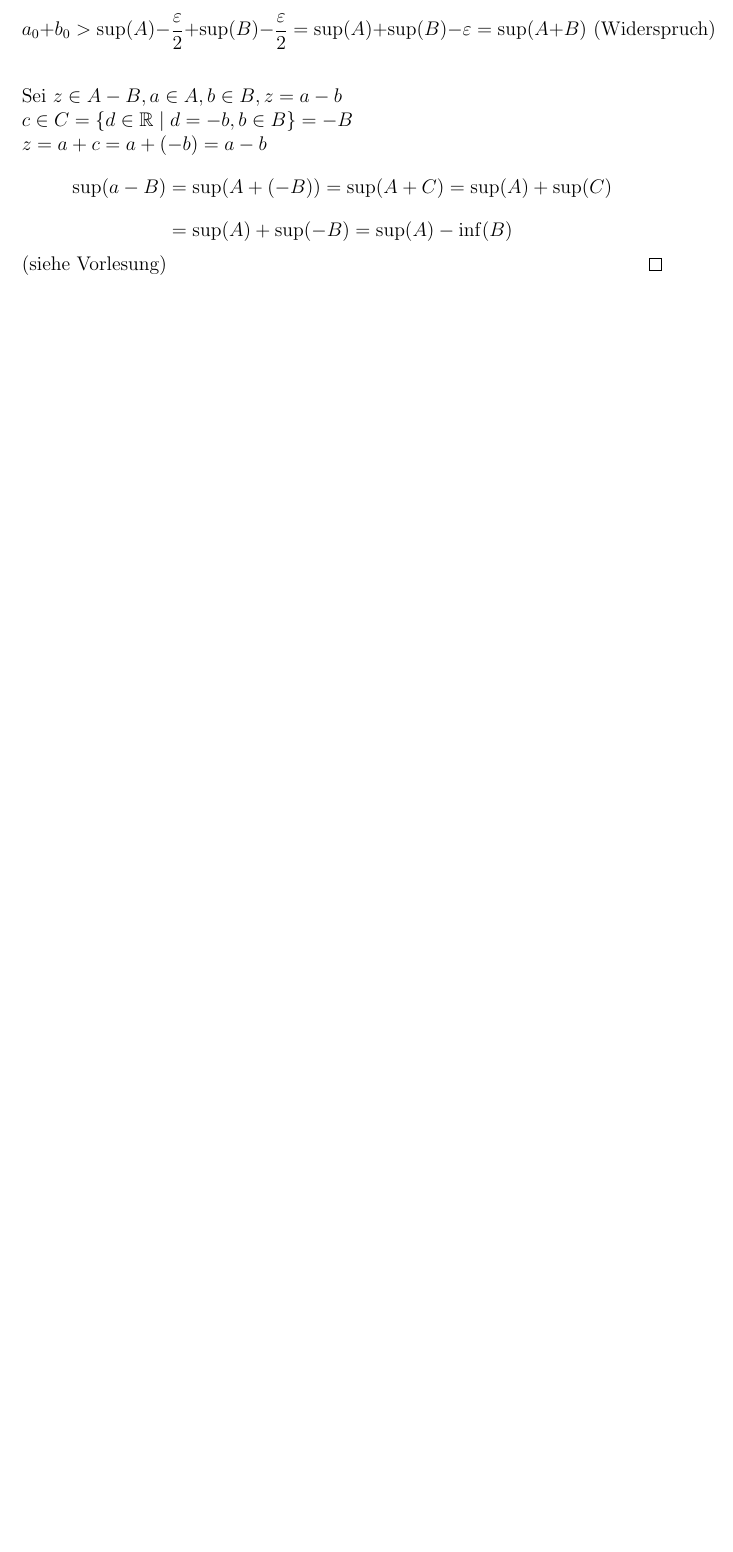
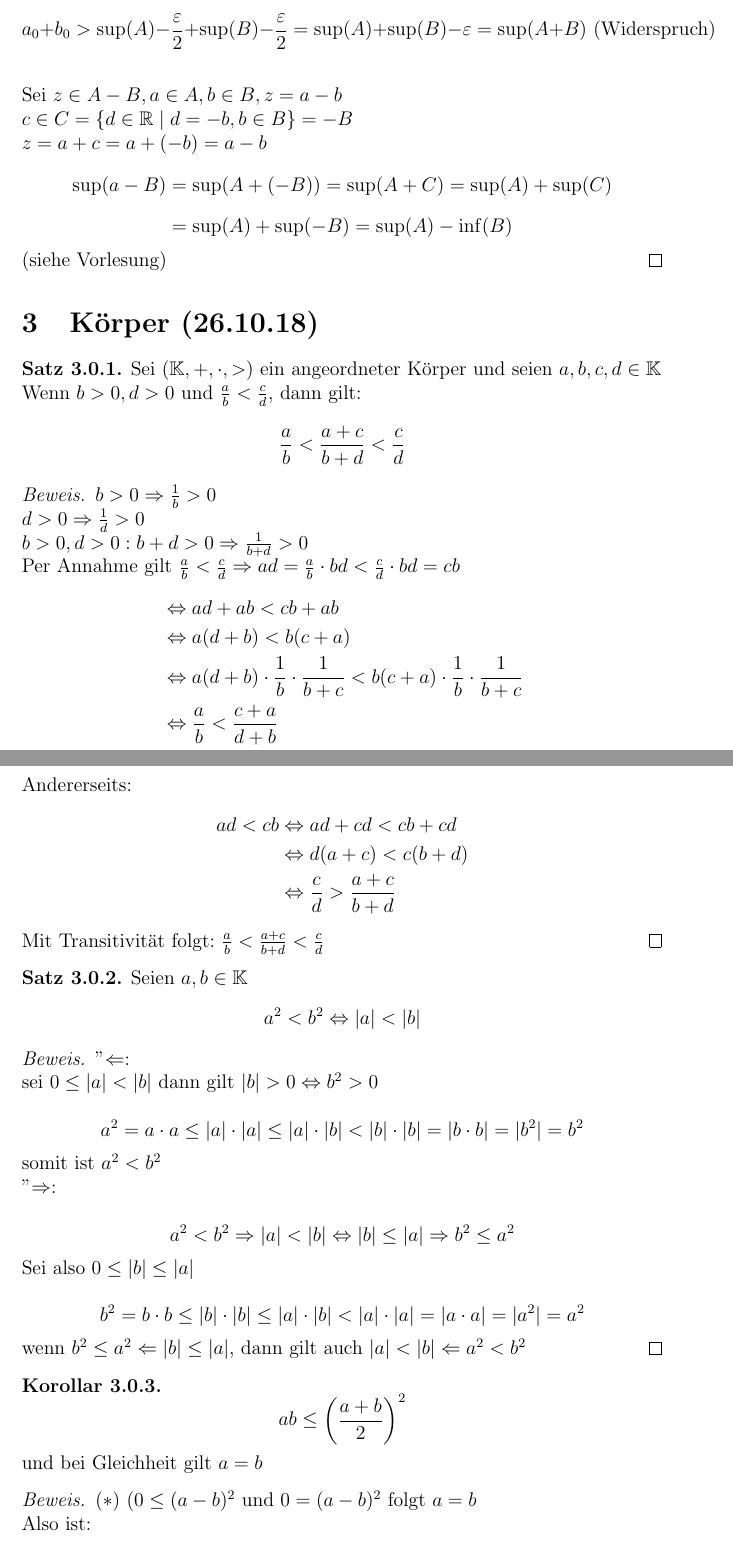
Before and after one commit to pavelzw/Analysis-I-Skript, a LaTeX document (ana1ü.tex): part of page 7 of 25 before the commit and two parts of pages 7 and 8 of 27 after it, the two joined at a grey line, cut so that both start at the same text, the shorter picture padded with empty space. Compiled offline with pdfLaTeX.

Commit message:
Übung 26.10.18

```diff
--- a/ana1ü.tex
+++ b/ana1ü.tex
@@ -38,6 +38,7 @@
 \newcommand{\Z}{\mathbb{Z}}
 \newcommand{\Q}{\mathbb{Q}}
 \newcommand{\R}{\mathbb{R}}
+\newcommand{\K}{\mathbb{K}}
 \newcommand{\gqq}[1]{\glqq{}#1\grqq{}}
 \newcommand{\limes}[1]{\lim\limits_{#1\rightarrow\infty}}
 \newcommand{\limessup}[1]{\limsup \limits_{#1\rightarrow\infty}}
@@ -218,3 +219,52 @@
 		\(z = a + c = a + (-b) = a - b\)
 		\[\sup(a-B) = \sup(A + (-B)) = \sup(A + C) = \sup(A) + \sup(C)\]
 		\[= \sup(A) + \sup(-B) = \sup(A) - \inf(B)\] (siehe Vorlesung)
+	\end{bew}
+	\section{Körper (26.10.18)}
+	\begin{satz}
+		Sei \((\K,+,\cdot, >)\) ein angeordneter Körper und seien \(a,b,c,d \in \K\)\\
+		Wenn \(b > 0, d > 0\) und \(\frac{a}{b} < \frac{c}{d}\), dann gilt:
+		\[\frac{a}{b} < \frac{a+c}{b + d} < \frac{c}{d}\]
+	\end{satz}
+	\begin{bew}
+		\(b > 0 \Rightarrow \frac{1}{b} > 0\)\\
+		\(d > 0 \Rightarrow \frac{1}{d} > 0\)\\
+		\(b > 0, d > 0: b+d > 0 \Rightarrow \frac{1}{b+d} > 0\)\\
+		Per Annahme gilt \(\frac{a}{b} < \frac{c}{d} \Rightarrow ad = \frac{a}{b} \cdot bd < \frac{c}{d} \cdot bd = cb\)
+		\begin{align*}
+			&\Leftrightarrow ad + ab < cb + ab\\
+			&\Leftrightarrow a(d+b) < b(c+a)\\
+			&\Leftrightarrow a(d+b) \cdot \frac{1}{b} \cdot \frac{1}{b+c} < b(c+a) \cdot \frac{1}{b} \cdot \frac{1}{b+c}\\
+			&\Leftrightarrow \frac{a}{b} < \frac{c+a}{d+b}
+		\end{align*}
+		Andererseits:
+		\begin{align*}
+			ad < cb &\Leftrightarrow ad + cd < cb + cd\\
+			&\Leftrightarrow d(a+c) < c(b+d)\\
+			&\Leftrightarrow \frac{c}{d} > \frac{a+c}{b+d}
+		\end{align*}
+		Mit Transitivität folgt: \(\frac{a}{b} < \frac{a+c}{b + d} < \frac{c}{d}\)
+	\end{bew}
+	\begin{satz}
+		Seien \(a,b \in \K\)
+		\[a^2 < b^2 \Leftrightarrow |a| < |b|\]
+	\end{satz}
+	\begin{bew}
+		"\(\Leftarrow\)":\\
+		sei \(0 \leq |a| < |b|\) dann gilt \(|b| > 0 \Leftrightarrow b^2 > 0\)\\
+		\[a^2 = a \cdot a \leq |a| \cdot |a| \leq |a| \cdot |b| < |b| \cdot |b| = |b \cdot b| = |b^2| = b^2\]
+		somit ist \(a^2 < b^2\)\\
+		"\(\Rightarrow\)":\\
+		\[a^2 < b^2 \Rightarrow |a| < |b| \Leftrightarrow |b| \leq |a| \Rightarrow b^2 \leq a^2\]
+		Sei also \(0 \leq |b| \leq |a|\)\\
+		\[b^2 = b \cdot b \leq |b| \cdot |b| \leq |a| \cdot |b| < |a| \cdot |a| = |a \cdot a| = |a^2| = a^2\]
+		wenn \(b^2 \leq a^2 \Leftarrow |b| \leq |a|\), dann gilt auch \(|a| < |b| \Leftarrow a^2 < b^2\)
+	\end{bew}
+	\begin{kor}
+		\[ab \leq \left(\frac{a+b}{2}\right)^2\]
+		und bei Gleichheit gilt \(a = b\)
+	\end{kor}
+	\begin{bew}
+		(\(\ast\)) \((0 \leq (a-b)^2\) und \(0 = (a-b)^2\) folgt \(a = b\)\\
+		Also ist:
+		\[0 \leq (a-b)^2 = a^2 - 2ab + b^2 \Leftrightarrow 4ab \leq a^2 +2ab + b^2 = (a+b)^2\]
```
Also changed, not shown: ana1ü.tex (21 more changed lines).
